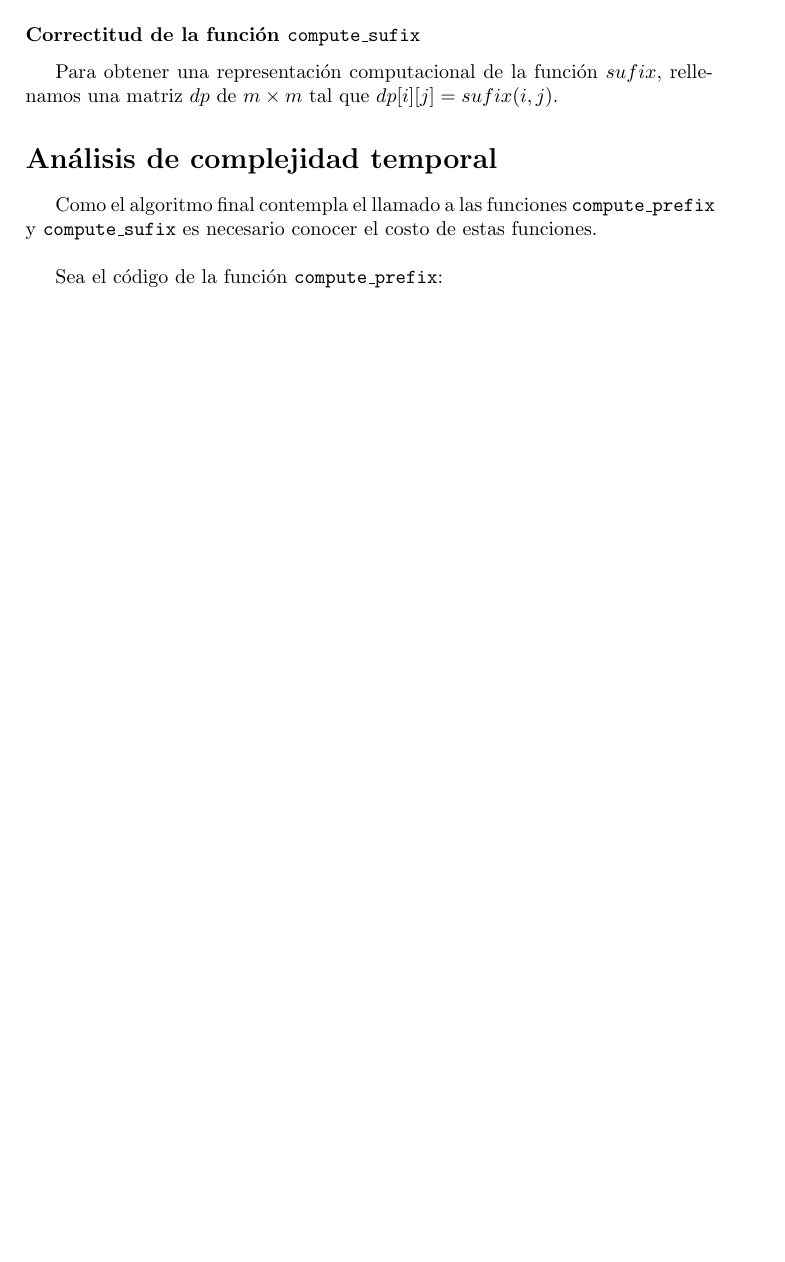
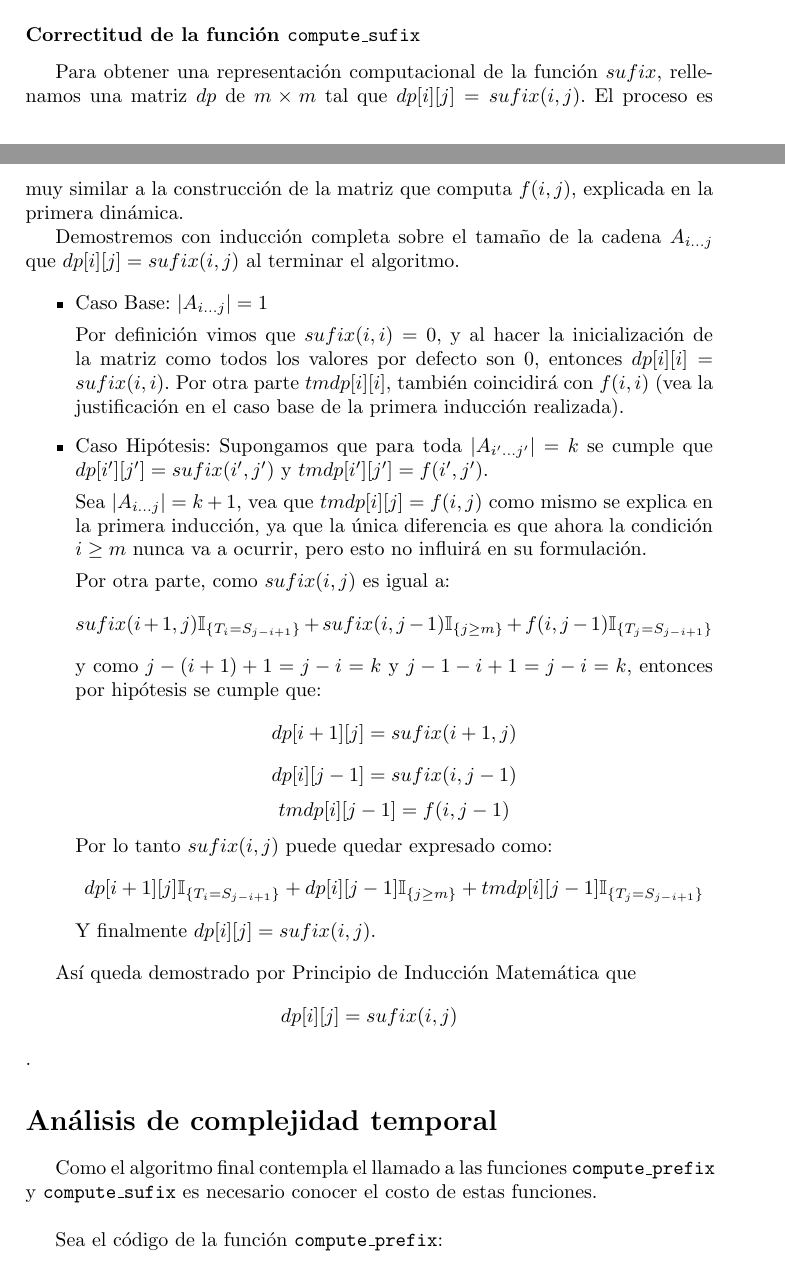
Before and after one commit to Alejandra1113/Procastinacion-, a LaTeX document (informe/Informeppp.tex): part of page 12 of 15 before the commit and two parts of pages 12 and 13 of 17 after it, the two joined at a grey line, cut so that both start at the same text, the shorter picture padded with empty space. Compiled offline with pdfLaTeX.

Commit message:
add correctitud de sufix

```diff
--- a/informe/Informeppp.tex
+++ b/informe/Informeppp.tex
@@ -496,7 +516,39 @@ para demostrar la correctitud del algoritmo. Primero demostremos que $dp[i][0] =
     \subsubsection*{Correctitud de la funci\'on \texttt{compute\_sufix}}
 
     Para obtener una representaci\'on computacional de la funci\'on $sufix$,
-    rellenamos una matriz $dp$ de $m \times m$ tal que $dp[i][j] = sufix(i,j)$.
+    rellenamos una matriz $dp$ de $m \times m$ tal que $dp[i][j] = sufix(i,j)$. El proceso es muy similar a la construcción de la matriz que computa $f(i,j)$, explicada en la primera dinámica.
+
+    Demostremos con inducción completa sobre el tamaño de la cadena $A_{i...j}$ que $dp[i][j]=sufix(i,j)$ al terminar el algoritmo.
+
+    \begin{itemize}
+    	\item Caso Base: $|A_{i...j}| = 1$
+
+    	Por definición vimos que $sufix(i,i) = 0$, y al hacer la inicialización de la matriz como todos los valores por defecto son $0$, entonces $dp[i][i] = sufix(i,i)$.
+    	Por otra parte $tmdp[i][i]$, también coincidirá con $f(i,i)$ (vea la justificación en el caso base de la primera inducción realizada).
+
+    	\item Caso Hipótesis:
+    	Supongamos que para toda $|A_{i^\prime...j^\prime}| = k$ se cumple que $dp[i^\prime][j^\prime] = sufix(i^\prime, j^\prime)$ y $tmdp[i^\prime][j^\prime] = f(i^\prime, j^\prime)$.
+
+    	Sea $|A_{i...j}| = k + 1$, vea que $tmdp[i][j] = f(i,j)$ como mismo se explica en la primera inducción, ya que la única diferencia es que ahora la condición $i \ge m$ nunca va a ocurrir, pero esto no influirá en su formulación.
+
+    	Por otra parte, como $sufix(i,j)$ es igual a:
+    	$$ sufix(i+1,j)\mathbb{I}_{ \{ T_i = S_{j-i+1} \}} +
+    	sufix(i, j-1) \mathbb{I}_{ \{ j \ge m \}} +
+    	f(i, j-1) \mathbb{I}_{ \{ T_j = S_{j-i+1}\}} $$
+    	y como $j-(i+1)+1 = j-i = k$ y $j-1 - i + 1 = j-i=k$, entonces por hipótesis se cumple que:
+    	$$ dp[i+1][j] = sufix(i+1,j) $$
+    	$$ dp[i][j-1] = sufix(i,j-1) $$
+    	$$ tmdp[i][j-1] = f(i,j-1) $$
+    	Por lo tanto $sufix(i,j)$ puede quedar expresado como:
+    	$$ dp[i+1][j]\mathbb{I}_{ \{ T_i = S_{j-i+1} \}} +
+    	dp[i][j-1] \mathbb{I}_{ \{ j \ge m \}} +
+    	tmdp[i][j-1] \mathbb{I}_{ \{ T_j = S_{j-i+1}\}} $$
+    	Y finalmente $dp[i][j] = sufix(i,j)$.
+    \end{itemize}
+
+	Así queda demostrado por Principio de Inducción Matemática que $$dp[i][j]=sufix(i,j)$$.
+
+
 
 
     \section*{An\'alisis de complejidad temporal}
```
Also changed, not shown: informe/Informeppp.tex (20 more changed lines).
